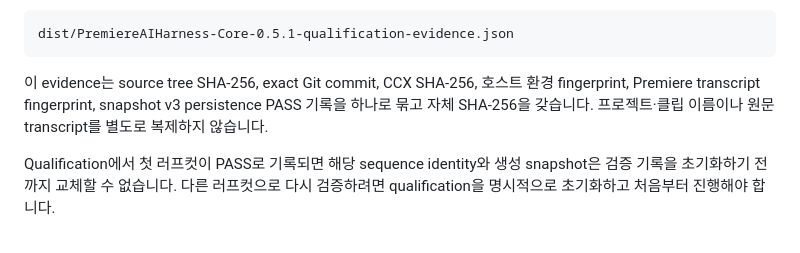
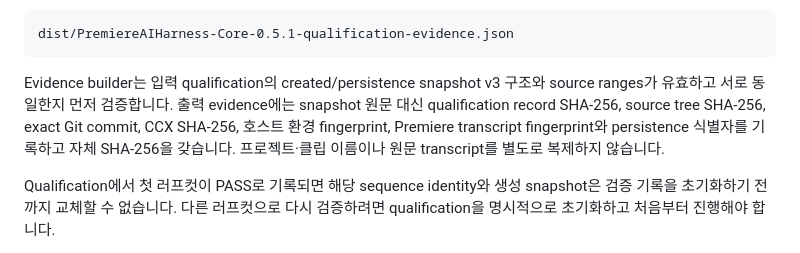
Before and after one commit to andongmin94/premiere-ai-harness, a Markdown page: README.md, the part around the change. Rendered like a GitHub page.

Commit message:
docs: describe qualification evidence payload precisely

````diff
--- a/README.md
+++ b/README.md
@@ -64,7 +64,7 @@ npm run evidence:qualification -- /path/to/qualification.json
 dist/PremiereAIHarness-Core-0.5.1-qualification-evidence.json
 ```
 
-이 evidence는 source tree SHA-256, exact Git commit, CCX SHA-256, 호스트 환경 fingerprint, Premiere transcript fingerprint, snapshot v3 persistence PASS 기록을 하나로 묶고 자체 SHA-256을 갖습니다. 프로젝트·클립 이름이나 원문 transcript를 별도로 복제하지 않습니다.
+Evidence builder는 입력 qualification의 created/persistence snapshot v3 구조와 source ranges가 유효하고 서로 동일한지 먼저 검증합니다. 출력 evidence에는 snapshot 원문 대신 qualification record SHA-256, source tree SHA-256, exact Git commit, CCX SHA-256, 호스트 환경 fingerprint, Premiere transcript fingerprint와 persistence 식별자를 기록하고 자체 SHA-256을 갖습니다. 프로젝트·클립 이름이나 원문 transcript를 별도로 복제하지 않습니다.
 
 Qualification에서 첫 러프컷이 PASS로 기록되면 해당 sequence identity와 생성 snapshot은 검증 기록을 초기화하기 전까지 교체할 수 없습니다. 다른 러프컷으로 다시 검증하려면 qualification을 명시적으로 초기화하고 처음부터 진행해야 합니다.
 
````
